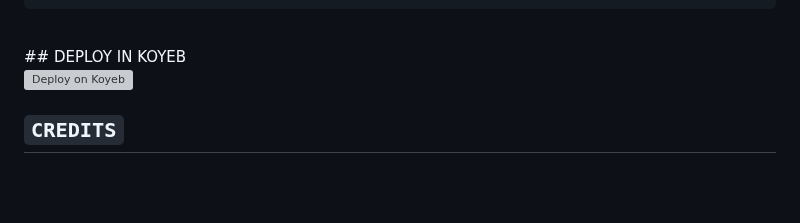
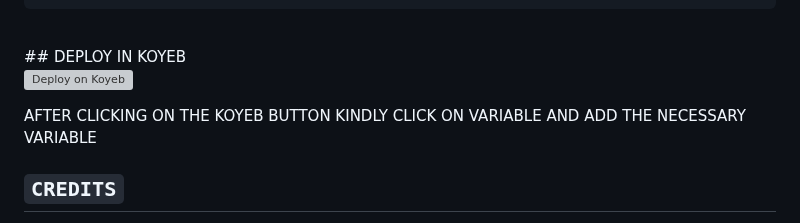
Before and after one commit to salmanytofficial/XLICON-V2-MD, a Markdown page: README.md, the part around the change. Rendered like a GitHub page; blank space fills up the shorter version; grey boxes are pictures that could not be loaded.

```diff
--- a/README.md
+++ b/README.md
@@ -167,6 +167,8 @@ NOW Deploy👇
 
 [![Deploy on Koyeb](https://www.koyeb.com/static/images/deploy/button.svg)](https://app.koyeb.com/services/new?service_type=web&step=review&type=git&repository=github.com%2Fsalmanytofficial%2FXLICON-V2-MD&instance_type=free&regions=fra)
 <br>
+<p> AFTER CLICKING ON THE KOYEB BUTTON KINDLY CLICK ON VARIABLE AND ADD THE NECESSARY VARIABLE</p>
+
 ## `CREDITS`
 <div><button id="boton" type="button">Baileys - By WhiskeySockets & adiwajshing</button></div>
 <a href="https://github.com/WhiskeySockets/Baileys"><img src="https://github.com/WhiskeySockets.png" width="150" height="150" alt="adiwajshing"/></a>
```
